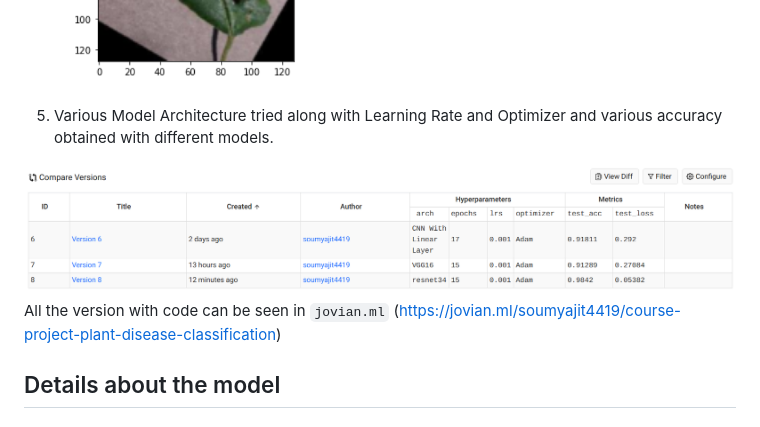
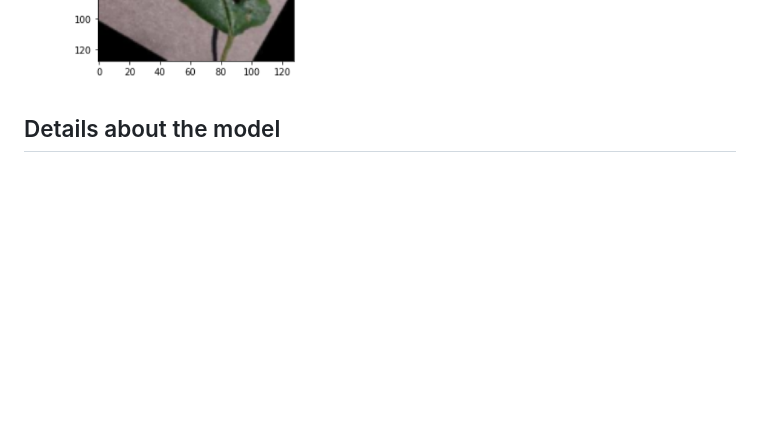
Before and after one commit to omkar-garvare/Agro-Help, a Markdown page: Agro-Help/README.md, the part around the change. Drawn GitHub-style; blank space fills up the shorter version.

```diff
--- a/Agro-Help/README.md
+++ b/Agro-Help/README.md
@@ -50,12 +50,6 @@ This process for building a model which can detect the disease assocaited with t
    <img src="./Assets/out2.png" alt="index3" height="300px"  width="450"/>
    </div>
 
-5. Various Model Architecture tried along with Learning Rate and Optimizer and various accuracy obtained with different models.
-
-  <img src="./Assets/models.png" alt="models" />
-
-All the version with code can be seen in `jovian.ml` (https://jovian.ml/soumyajit4419/course-project-plant-disease-classification)
-<br/>
 
 ## Details about the model
 
```
